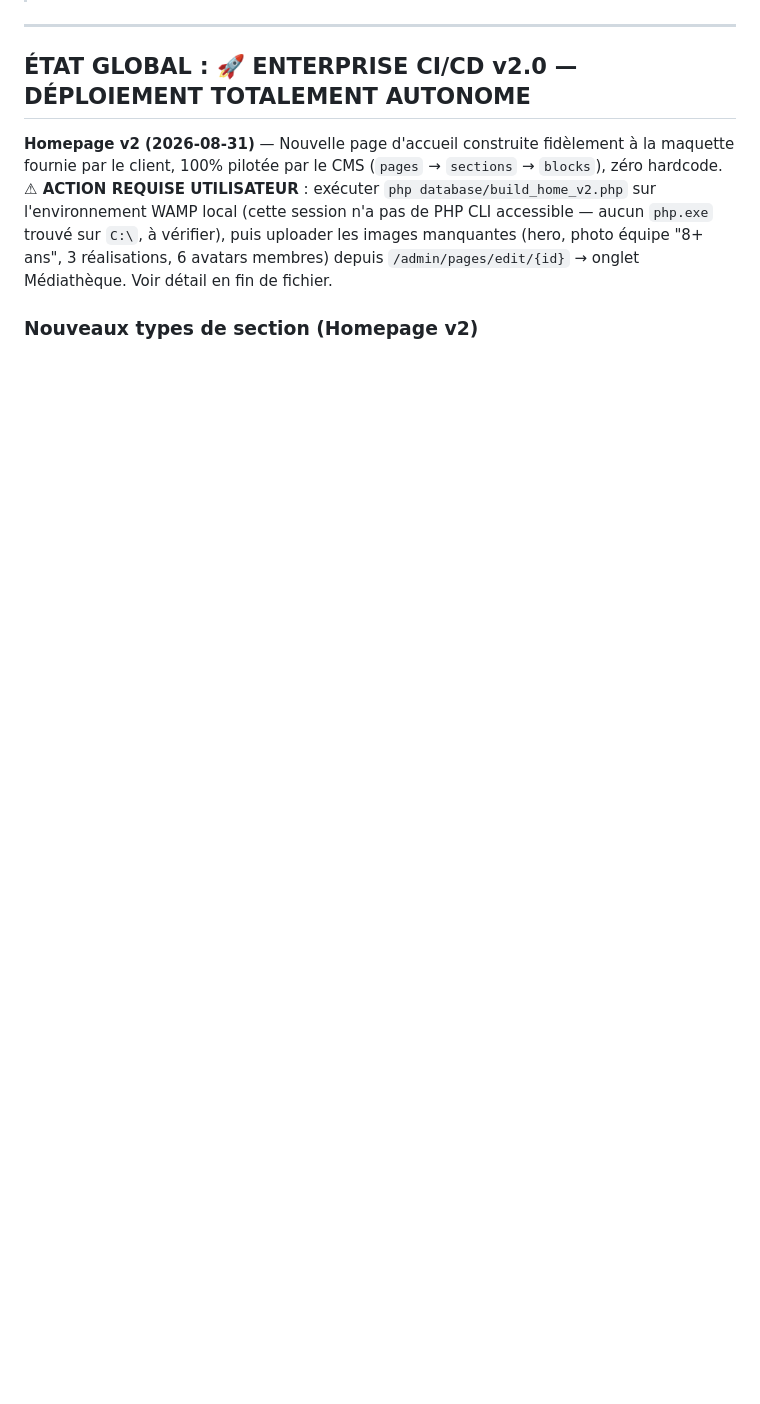
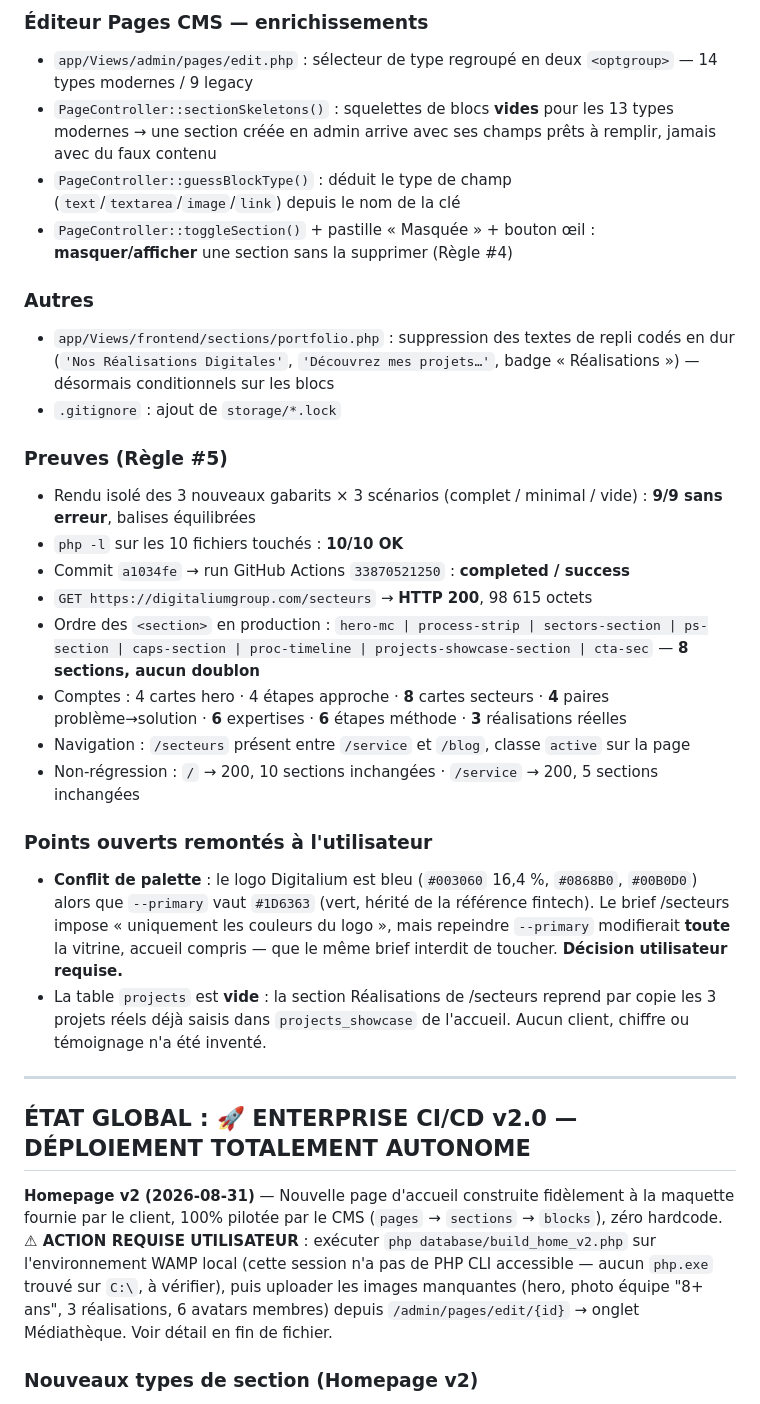
Before and after one commit to KODEX-cloud/Digitalium, a Markdown page: PROJECT_STATE.md, the part around one of its changes. Drawn GitHub-style; blank space fills up the shorter version.

Commit message:
docs: PROJECT_STATE — page Secteurs d'activite (/secteurs) + editeur Pages CMS (Regle #6)
Co-Authored-By: Claude Opus 5 <noreply@anthropic.com>

```diff
--- a/PROJECT_STATE.md
+++ b/PROJECT_STATE.md
@@ -3,3 +54,26 @@
+### Éditeur Pages CMS — enrichissements
+- `app/Views/admin/pages/edit.php` : sélecteur de type regroupé en deux `<optgroup>` — 14 types modernes / 9 legacy
+- `PageController::sectionSkeletons()` : squelettes de blocs **vides** pour les 13 types modernes → une section créée en admin arrive avec ses champs prêts à remplir, jamais avec du faux contenu
+- `PageController::guessBlockType()` : déduit le type de champ (`text`/`textarea`/`image`/`link`) depuis le nom de la clé
+- `PageController::toggleSection()` + pastille « Masquée » + bouton œil : **masquer/afficher** une section sans la supprimer (Règle #4)
+
+### Autres
+- `app/Views/frontend/sections/portfolio.php` : suppression des textes de repli codés en dur (`'Nos Réalisations Digitales'`, `'Découvrez mes projets…'`, badge « Réalisations ») — désormais conditionnels sur les blocs
+- `.gitignore` : ajout de `storage/*.lock`
+
+### Preuves (Règle #5)
+- Rendu isolé des 3 nouveaux gabarits × 3 scénarios (complet / minimal / vide) : **9/9 sans erreur**, balises équilibrées
+- `php -l` sur les 10 fichiers touchés : **10/10 OK**
+- Commit `a1034fe` → run GitHub Actions `33870521250` : **completed / success**
+- `GET https://digitaliumgroup.com/secteurs` → **HTTP 200**, 98 615 octets
+- Ordre des `<section>` en production : `hero-mc | process-strip | sectors-section | ps-section | caps-section | proc-timeline | projects-showcase-section | cta-sec` — **8 sections, aucun doublon**
+- Comptes : 4 cartes hero · 4 étapes approche · **8** cartes secteurs · **4** paires problème→solution · **6** expertises · **6** étapes méthode · **3** réalisations réelles
+- Navigation : `/secteurs` présent entre `/service` et `/blog`, classe `active` sur la page
+- Non-régression : `/` → 200, 10 sections inchangées · `/service` → 200, 5 sections inchangées
+
+### Points ouverts remontés à l'utilisateur
+- **Conflit de palette** : le logo Digitalium est bleu (`#003060` 16,4 %, `#0868B0`, `#00B0D0`) alors que `--primary` vaut `#1D6363` (vert, hérité de la référence fintech). Le brief /secteurs impose « uniquement les couleurs du logo », mais repeindre `--primary` modifierait **toute** la vitrine, accueil compris — que le même brief interdit de toucher. **Décision utilisateur requise.**
+- La table `projects` est **vide** : la section Réalisations de /secteurs reprend par copie les 3 projets réels déjà saisis dans `projects_showcase` de l'accueil. Aucun client, chiffre ou témoignage n'a été inventé.
 
 ---
 
```
Also changed, not shown: other parts of PROJECT_STATE.md (+52 -1 lines).
